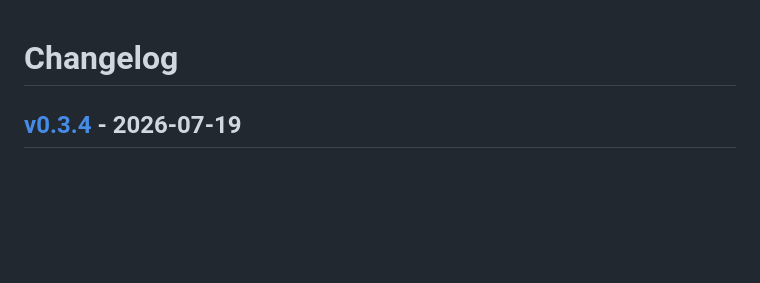
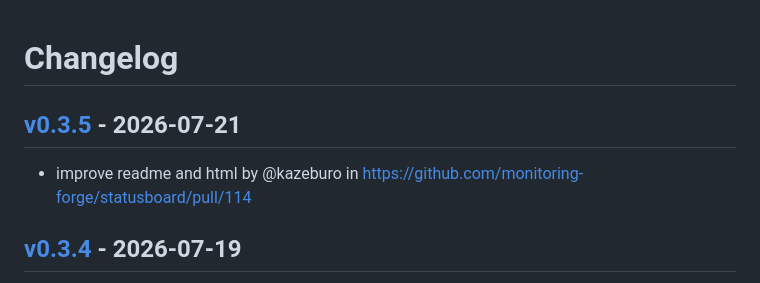
Before and after one commit to kazeburo/statusboard, a Markdown page: CHANGELOG.md, the part around the change. Rendered like a GitHub page; blank space fills up the shorter version.

Commit message:
[tagpr] update CHANGELOG.md

```diff
--- a/CHANGELOG.md
+++ b/CHANGELOG.md
@@ -1,4 +1,8 @@
 # Changelog
+
+## [v0.3.5](https://github.com/monitoring-forge/statusboard/compare/v0.3.4...v0.3.5) - 2026-07-21
+
+- improve readme and html by @kazeburo in https://github.com/monitoring-forge/statusboard/pull/114
 
 ## [v0.3.4](https://github.com/monitoring-forge/statusboard/compare/v0.3.3...v0.3.4) - 2026-07-19
 
```
